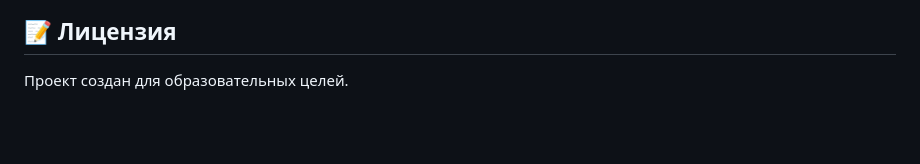
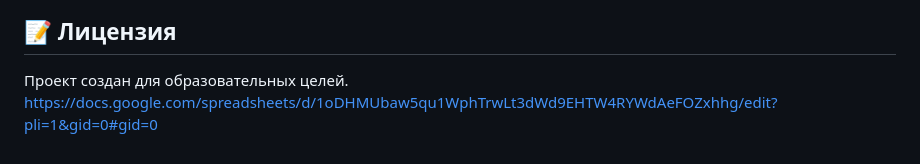
Before and after one commit to rrrrrrahit/uniquest, a Markdown page: README.md, the part around the change. Drawn GitHub-style; blank space fills up the shorter version.

```diff
--- a/README.md
+++ b/README.md
@@ -84,3 +84,4 @@ python manage.py index_lectures
 ## 📝 Лицензия
 
 Проект создан для образовательных целей.
+https://docs.google.com/spreadsheets/d/1oDHMUbaw5qu1WphTrwLt3dWd9EHTW4RYWdAeFOZxhhg/edit?pli=1&gid=0#gid=0
```
